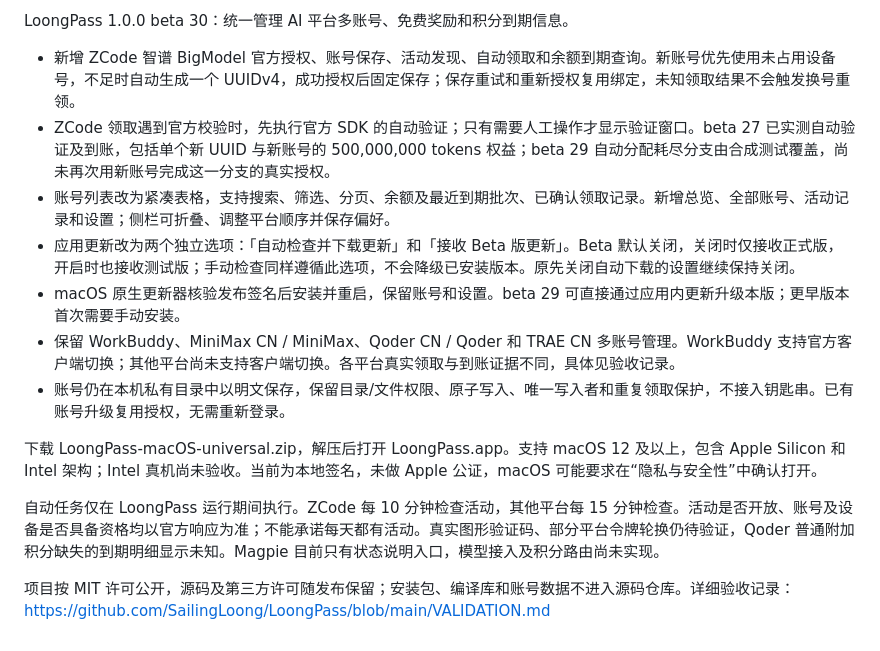
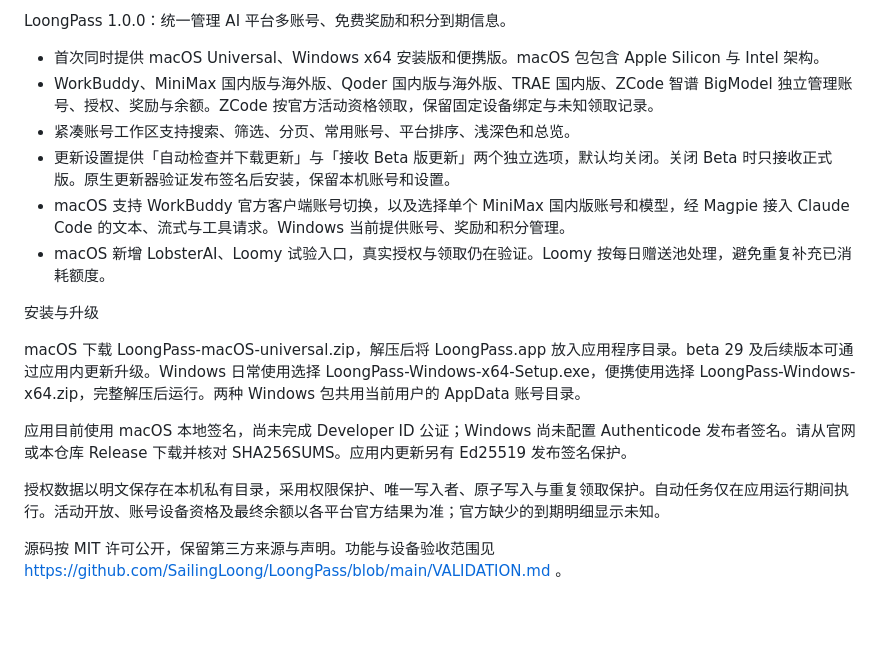
Before and after one commit to SailingLoong/LoongPass, a Markdown page: RELEASE-NOTES.md, the part around the change. Rendered like a GitHub page; blank space fills up the shorter version.

```diff
--- a/RELEASE-NOTES.md
+++ b/RELEASE-NOTES.md
@@ -1,15 +1,18 @@
-LoongPass 1.0.0 beta 30：统一管理 AI 平台多账号、免费奖励和积分到期信息。
+LoongPass 1.0.0：统一管理 AI 平台多账号、免费奖励和积分到期信息。
 
-- 新增 ZCode 智谱 BigModel 官方授权、账号保存、活动发现、自动领取和余额到期查询。新账号优先使用未占用设备号，不足时自动生成一个 UUIDv4，成功授权后固定保存；保存重试和重新授权复用绑定，未知领取结果不会触发换号重领。
-- ZCode 领取遇到官方校验时，先执行官方 SDK 的自动验证；只有需要人工操作才显示验证窗口。beta 27 已实测自动验证及到账，包括单个新 UUID 与新账号的 500,000,000 tokens 权益；beta 29 自动分配耗尽分支由合成测试覆盖，尚未再次用新账号完成这一分支的真实授权。
-- 账号列表改为紧凑表格，支持搜索、筛选、分页、余额及最近到期批次、已确认领取记录。新增总览、全部账号、活动记录和设置；侧栏可折叠、调整平台顺序并保存偏好。
-- 应用更新改为两个独立选项：「自动检查并下载更新」和「接收 Beta 版更新」。Beta 默认关闭，关闭时仅接收正式版，开启时也接收测试版；手动检查同样遵循此选项，不会降级已安装版本。原先关闭自动下载的设置继续保持关闭。
-- macOS 原生更新器核验发布签名后安装并重启，保留账号和设置。beta 29 可直接通过应用内更新升级本版；更早版本首次需要手动安装。
-- 保留 WorkBuddy、MiniMax CN / MiniMax、Qoder CN / Qoder 和 TRAE CN 多账号管理。WorkBuddy 支持官方客户端切换；其他平台尚未支持客户端切换。各平台真实领取与到账证据不同，具体见验收记录。
-- 账号仍在本机私有目录中以明文保存，保留目录/文件权限、原子写入、唯一写入者和重复领取保护，不接入钥匙串。已有账号升级复用授权，无需重新登录。
+- 首次同时提供 macOS Universal、Windows x64 安装版和便携版。macOS 包包含 Apple Silicon 与 Intel 架构。
+- WorkBuddy、MiniMax 国内版与海外版、Qoder 国内版与海外版、TRAE 国内版、ZCode 智谱 BigModel 独立管理账号、授权、奖励与余额。ZCode 按官方活动资格领取，保留固定设备绑定与未知领取记录。
+- 紧凑账号工作区支持搜索、筛选、分页、常用账号、平台排序、浅深色和总览。
+- 更新设置提供「自动检查并下载更新」与「接收 Beta 版更新」两个独立选项，默认均关闭。关闭 Beta 时只接收正式版。原生更新器验证发布签名后安装，保留本机账号和设置。
+- macOS 支持 WorkBuddy 官方客户端账号切换，以及选择单个 MiniMax 国内版账号和模型，经 Magpie 接入 Claude Code 的文本、流式与工具请求。Windows 当前提供账号、奖励和积分管理。
+- macOS 新增 LobsterAI、Loomy 试验入口，真实授权与领取仍在验证。Loomy 按每日赠送池处理，避免重复补充已消耗额度。
 
-下载 LoongPass-macOS-universal.zip，解压后打开 LoongPass.app。支持 macOS 12 及以上，包含 Apple Silicon 和 Intel 架构；Intel 真机尚未验收。当前为本地签名，未做 Apple 公证，macOS 可能要求在“隐私与安全性”中确认打开。
+安装与升级
 
-自动任务仅在 LoongPass 运行期间执行。ZCode 每 10 分钟检查活动，其他平台每 15 分钟检查。活动是否开放、账号及设备是否具备资格均以官方响应为准；不能承诺每天都有活动。真实图形验证码、部分平台令牌轮换仍待验证，Qoder 普通附加积分缺失的到期明细显示未知。Magpie 目前只有状态说明入口，模型接入及积分路由尚未实现。
+macOS 下载 LoongPass-macOS-universal.zip，解压后将 LoongPass.app 放入应用程序目录。beta 29 及后续版本可通过应用内更新升级。Windows 日常使用选择 LoongPass-Windows-x64-Setup.exe，便携使用选择 LoongPass-Windows-x64.zip，完整解压后运行。两种 Windows 包共用当前用户的 AppData 账号目录。
 
-项目按 MIT 许可公开，源码及第三方许可随发布保留；安装包、编译库和账号数据不进入源码仓库。详细验收记录：https://github.com/SailingLoong/LoongPass/blob/main/VALIDATION.md
+应用目前使用 macOS 本地签名，尚未完成 Developer ID 公证；Windows 尚未配置 Authenticode 发布者签名。请从官网或本仓库 Release 下载并核对 SHA256SUMS。应用内更新另有 Ed25519 发布签名保护。
+
+授权数据以明文保存在本机私有目录，采用权限保护、唯一写入者、原子写入与重复领取保护。自动任务仅在应用运行期间执行。活动开放、账号设备资格及最终余额以各平台官方结果为准；官方缺少的到期明细显示未知。
+
+源码按 MIT 许可公开，保留第三方来源与声明。功能与设备验收范围见 https://github.com/SailingLoong/LoongPass/blob/main/VALIDATION.md 。
```
Also changed, not shown: README.md (+7 -1 lines), THIRD_PARTY_NOTICES.md (+4 -0 lines), docs/images/workspace.png, 7 other files.
